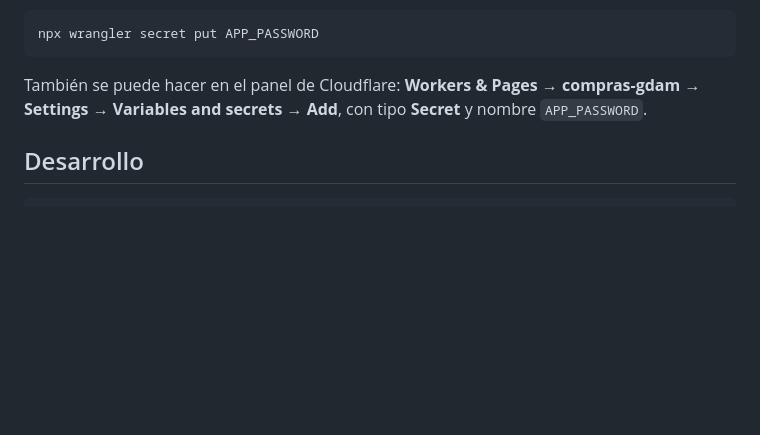
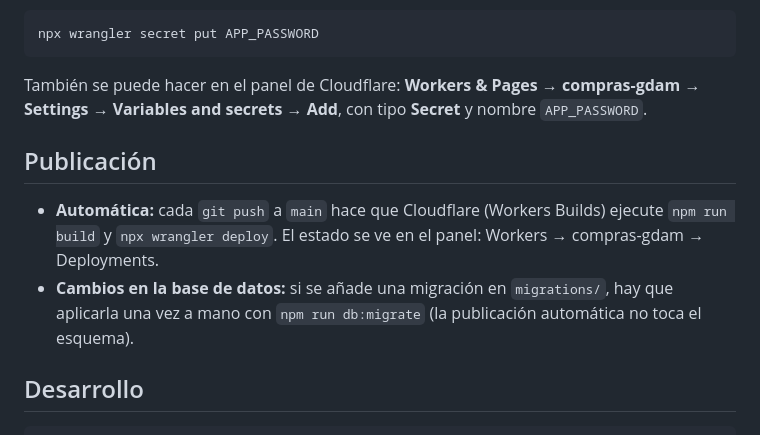
Before and after one commit to hezuradar/GDAM, a Markdown page: README.md, the part around the change. Drawn GitHub-style; blank space fills up the shorter version.

Commit message:
docs: publicación automática con Workers Builds y migraciones manuales

````diff
--- a/README.md
+++ b/README.md
@@ -86,6 +86,13 @@ npx wrangler secret put APP_PASSWORD
 También se puede hacer en el panel de Cloudflare: **Workers & Pages → compras-gdam → Settings → Variables and secrets →
 Add**, con tipo **Secret** y nombre `APP_PASSWORD`.
 
+## Publicación
+
+- **Automática:** cada `git push` a `main` hace que Cloudflare (Workers Builds) ejecute `npm run build` y
+  `npx wrangler deploy`. El estado se ve en el panel: Workers → compras-gdam → Deployments.
+- **Cambios en la base de datos:** si se añade una migración en `migrations/`, hay que aplicarla una vez a mano con
+  `npm run db:migrate` (la publicación automática no toca el esquema).
+
 ## Desarrollo
 
 ```bash
````
